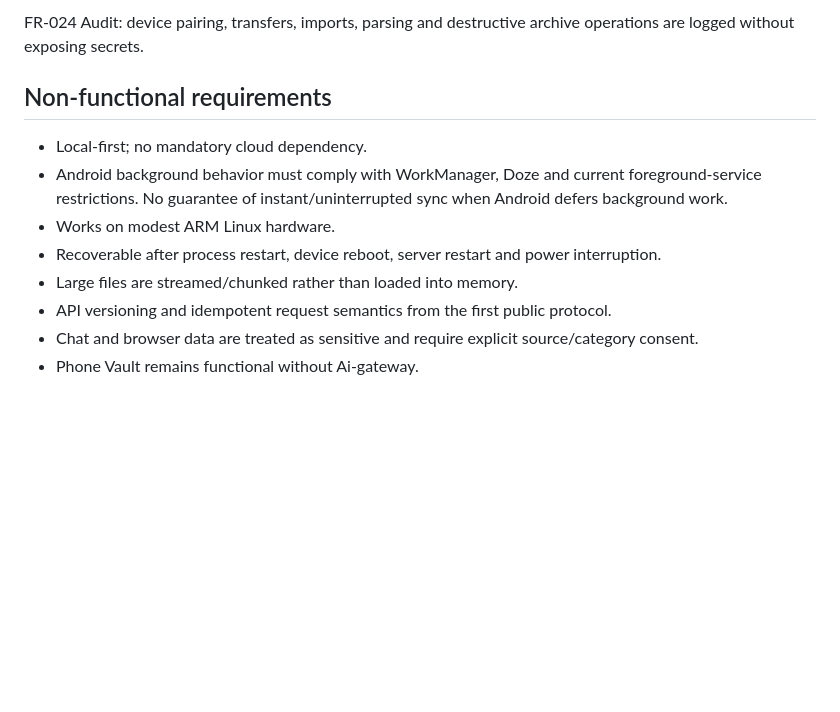
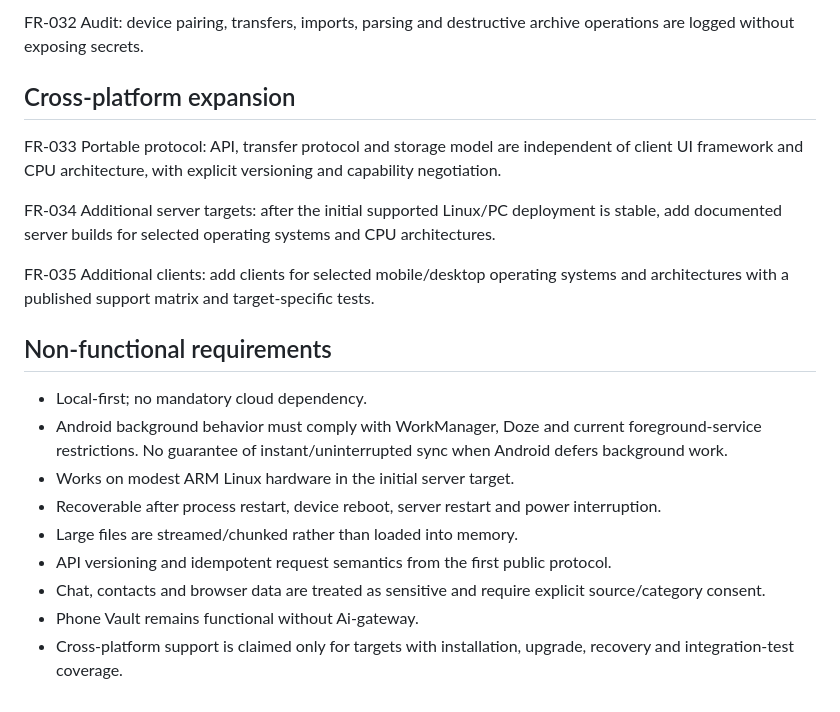
Before and after one commit to kotmartovskiy/phone-vault, a Markdown page: docs/REQUIREMENTS.md, the part around one of its changes. Rendered like a GitHub page; blank space fills up the shorter version.

```diff
--- a/docs/REQUIREMENTS.md
+++ b/docs/REQUIREMENTS.md
@@ -56,13 +76,22 @@ FR-023 Offline operation: server remains usable without Internet access and back
 
-FR-024 Audit: device pairing, transfers, imports, parsing and destructive archive operations are logged without exposing secrets.
+FR-032 Audit: device pairing, transfers, imports, parsing and destructive archive operations are logged without exposing secrets.
+
+## Cross-platform expansion
+
+FR-033 Portable protocol: API, transfer protocol and storage model are independent of client UI framework and CPU architecture, with explicit versioning and capability negotiation.
+
+FR-034 Additional server targets: after the initial supported Linux/PC deployment is stable, add documented server builds for selected operating systems and CPU architectures.
+
+FR-035 Additional clients: add clients for selected mobile/desktop operating systems and architectures with a published support matrix and target-specific tests.
 
 ## Non-functional requirements
 
 - Local-first; no mandatory cloud dependency.
 - Android background behavior must comply with WorkManager, Doze and current foreground-service restrictions. No guarantee of instant/uninterrupted sync when Android defers background work.
-- Works on modest ARM Linux hardware.
+- Works on modest ARM Linux hardware in the initial server target.
 - Recoverable after process restart, device reboot, server restart and power interruption.
 - Large files are streamed/chunked rather than loaded into memory.
 - API versioning and idempotent request semantics from the first public protocol.
-- Chat and browser data are treated as sensitive and require explicit source/category consent.
+- Chat, contacts and browser data are treated as sensitive and require explicit source/category consent.
 - Phone Vault remains functional without Ai-gateway.
+- Cross-platform support is claimed only for targets with installation, upgrade, recovery and integration-test coverage.
```
Also changed, not shown: other parts of docs/REQUIREMENTS.md (+33 -13 lines).
